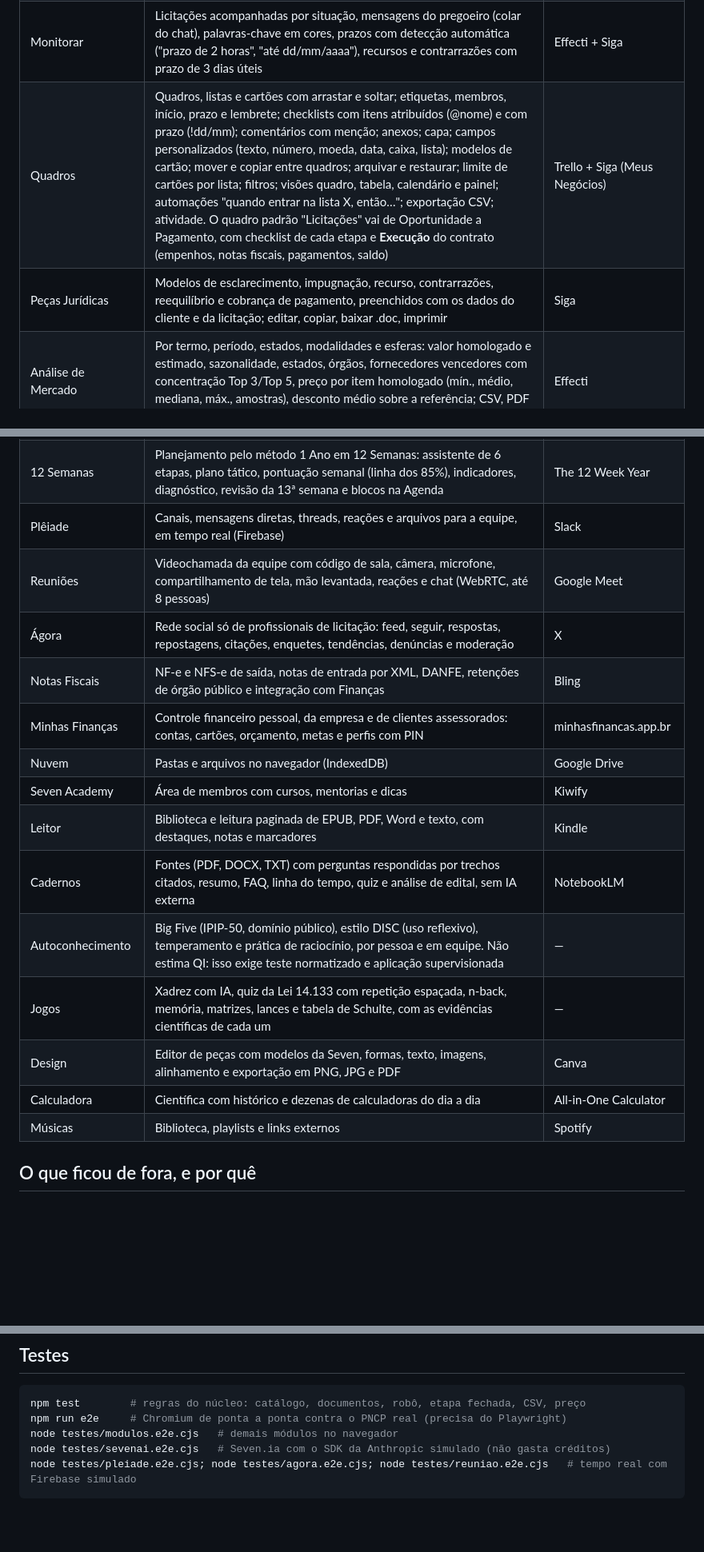
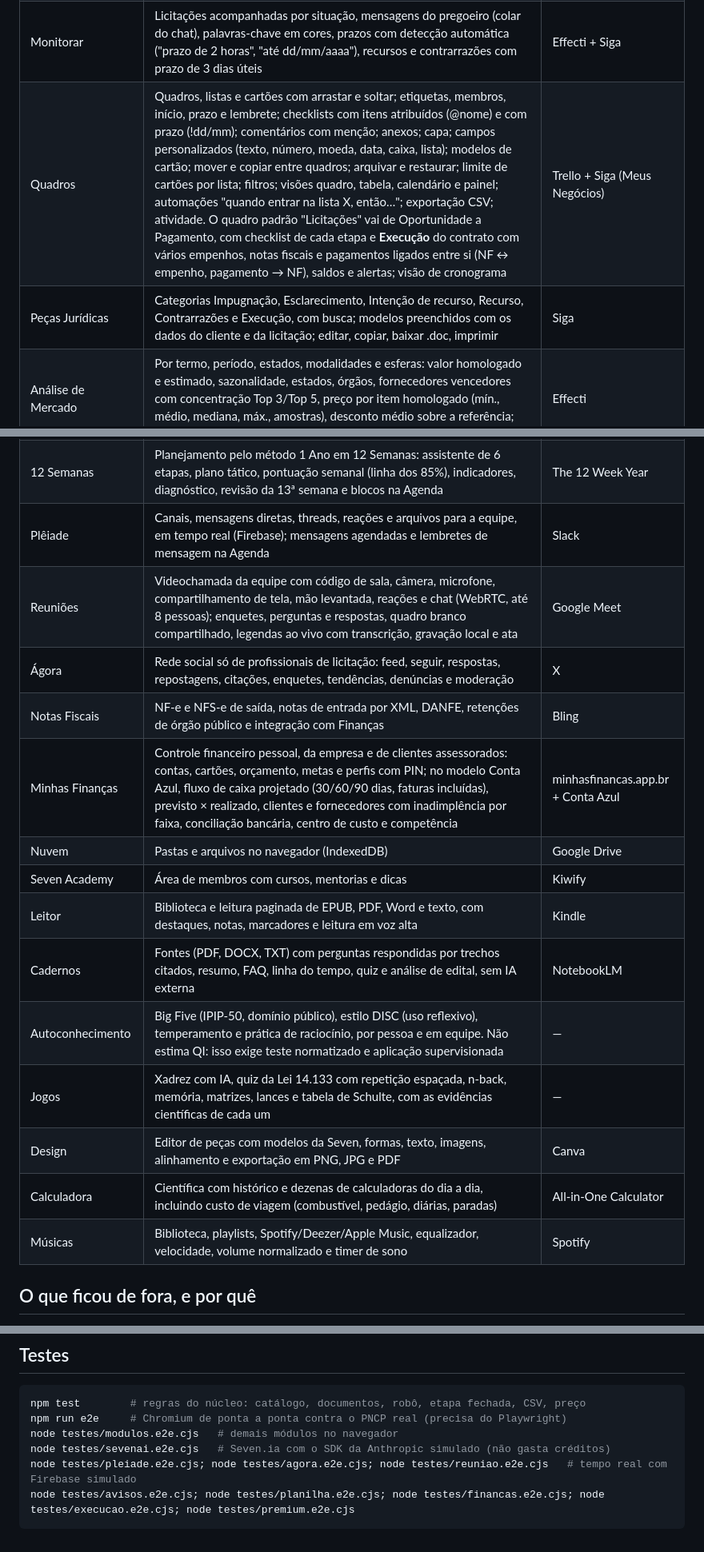
Before and after one commit to lucasneves-boop/meu-primeiro-pr, a Markdown page: seven-licita/README.md, 3 parts joined by grey strips. Shown at 80% size. Drawn GitHub-style; blank space fills up the shorter version.

Commit message:
README atualizado com os novos recursos e testes
Co-Authored-By: Claude Opus 5.5 <noreply@anthropic.com>
Claude-Session: https://claude.ai/code/session_017H2CrvBBELf1wsttGivvgL

````diff
--- a/seven-licita/README.md
+++ b/seven-licita/README.md
@@ -23,8 +23,8 @@ Use **Configurações → Exportar backup** com frequência e importe em outro c
 | Cadastrar | Proposta a partir do aviso ou do link do PNCP; itens carregados do PNCP com referência unitária; marca, modelo, custo e preço sugerido (custo ÷ (1 − impostos − margem)); alerta de valor acima da referência; planilha CSV (exportar/importar); declarações; anexos; registro do envio; impressão; proposta atualizada pós-lances com redistribuição; Meus Documentos com validade e aviso de 7 dias; Meus Produtos | Effecti |
 | Disputar | Valor limite e lance fechado por item, aprovação do cliente, estratégias (melhor posição, lance do limite, só 1º, posição alvo, Top 3, excluir colocado, distância do 1º, cobrir próprio lance), redução e intervalo mínimo, checklist da sessão e **simulador** para ensaiar a estratégia | Effecti |
 | Monitorar | Licitações acompanhadas por situação, mensagens do pregoeiro (colar do chat), palavras-chave em cores, prazos com detecção automática ("prazo de 2 horas", "até dd/mm/aaaa"), recursos e contrarrazões com prazo de 3 dias úteis | Effecti + Siga |
-| Quadros | Quadros, listas e cartões com arrastar e soltar; etiquetas, membros, início, prazo e lembrete; checklists com itens atribuídos (@nome) e com prazo (!dd/mm); comentários com menção; anexos; capa; campos personalizados (texto, número, moeda, data, caixa, lista); modelos de cartão; mover e copiar entre quadros; arquivar e restaurar; limite de cartões por lista; filtros; visões quadro, tabela, calendário e painel; automações "quando entrar na lista X, então…"; exportação CSV; atividade. O quadro padrão "Licitações" vai de Oportunidade a Pagamento, com checklist de cada etapa e **Execução** do contrato (empenhos, notas fiscais, pagamentos, saldo) | Trello + Siga (Meus Negócios) |
-| Peças Jurídicas | Modelos de esclarecimento, impugnação, recurso, contrarrazões, reequilíbrio e cobrança de pagamento, preenchidos com os dados do cliente e da licitação; editar, copiar, baixar .doc, imprimir | Siga |
+| Quadros | Quadros, listas e cartões com arrastar e soltar; etiquetas, membros, início, prazo e lembrete; checklists com itens atribuídos (@nome) e com prazo (!dd/mm); comentários com menção; anexos; capa; campos personalizados (texto, número, moeda, data, caixa, lista); modelos de cartão; mover e copiar entre quadros; arquivar e restaurar; limite de cartões por lista; filtros; visões quadro, tabela, calendário e painel; automações "quando entrar na lista X, então…"; exportação CSV; atividade. O quadro padrão "Licitações" vai de Oportunidade a Pagamento, com checklist de cada etapa e **Execução** do contrato com vários empenhos, notas fiscais e pagamentos ligados entre si (NF ↔ empenho, pagamento → NF), saldos e alertas; visão de cronograma | Trello + Siga (Meus Negócios) |
+| Peças Jurídicas | Categorias Impugnação, Esclarecimento, Intenção de recurso, Recurso, Contrarrazões e Execução, com busca; modelos preenchidos com os dados do cliente e da licitação; editar, copiar, baixar .doc, imprimir | Siga |
 | Análise de Mercado | Por termo, período, estados, modalidades e esferas: valor homologado e estimado, sazonalidade, estados, órgãos, fornecedores vencedores com concentração Top 3/Top 5, preço por item homologado (mín., médio, mediana, máx., amostras), desconto médio sobre a referência; CSV, PDF e análises salvas | Effecti |
 | Concorrentes | Histórico dos fornecedores vencedores nas análises salvas | Siga |
 | CAPAG | Nota de capacidade de pagamento dos municípios (Tesouro Nacional), importada da planilha do Tesouro Transparente (Excel ou CSV) ou registrada à mão, com filtros por nota e UF; a nota aparece nos avisos. Inclui o atraso real de pagamento de cada órgão, calculado com as notas e pagamentos da Execução dos cartões | Effecti + Siga |
@@ -38,20 +38,20 @@ Use **Configurações → Exportar backup** com frequência e importe em outro c
 | Agenda | Tarefas, listas, recorrência por texto ("toda terça 8h"), calendário, matriz de Eisenhower, hábitos e pomodoro | TickTick |
 | Anotações | Notas com texto rico, caneta, checklists, áudio, imagens, pastas, lixeira e notas trancadas com senha (AES-GCM) | Samsung Notes |
 | 12 Semanas | Planejamento pelo método 1 Ano em 12 Semanas: assistente de 6 etapas, plano tático, pontuação semanal (linha dos 85%), indicadores, diagnóstico, revisão da 13ª semana e blocos na Agenda | The 12 Week Year |
-| Plêiade | Canais, mensagens diretas, threads, reações e arquivos para a equipe, em tempo real (Firebase) | Slack |
-| Reuniões | Videochamada da equipe com código de sala, câmera, microfone, compartilhamento de tela, mão levantada, reações e chat (WebRTC, até 8 pessoas) | Google Meet |
+| Plêiade | Canais, mensagens diretas, threads, reações e arquivos para a equipe, em tempo real (Firebase); mensagens agendadas e lembretes de mensagem na Agenda | Slack |
+| Reuniões | Videochamada da equipe com código de sala, câmera, microfone, compartilhamento de tela, mão levantada, reações e chat (WebRTC, até 8 pessoas); enquetes, perguntas e respostas, quadro branco compartilhado, legendas ao vivo com transcrição, gravação local e ata | Google Meet |
 | Ágora | Rede social só de profissionais de licitação: feed, seguir, respostas, repostagens, citações, enquetes, tendências, denúncias e moderação | X |
 | Notas Fiscais | NF-e e NFS-e de saída, notas de entrada por XML, DANFE, retenções de órgão público e integração com Finanças | Bling |
-| Minhas Finanças | Controle financeiro pessoal, da empresa e de clientes assessorados: contas, cartões, orçamento, metas e perfis com PIN | minhasfinancas.app.br |
+| Minhas Finanças | Controle financeiro pessoal, da empresa e de clientes assessorados: contas, cartões, orçamento, metas e perfis com PIN; no modelo Conta Azul, fluxo de caixa projetado (30/60/90 dias, faturas incluídas), previsto × realizado, clientes e fornecedores com inadimplência por faixa, conciliação bancária, centro de custo e competência | minhasfinancas.app.br + Conta Azul |
 | Nuvem | Pastas e arquivos no navegador (IndexedDB) | Google Drive |
 | Seven Academy | Área de membros com cursos, mentorias e dicas | Kiwify |
-| Leitor | Biblioteca e leitura paginada de EPUB, PDF, Word e texto, com destaques, notas e marcadores | Kindle |
+| Leitor | Biblioteca e leitura paginada de EPUB, PDF, Word e texto, com destaques, notas, marcadores e leitura em voz alta | Kindle |
 | Cadernos | Fontes (PDF, DOCX, TXT) com perguntas respondidas por trechos citados, resumo, FAQ, linha do tempo, quiz e análise de edital, sem IA externa | NotebookLM |
 | Autoconhecimento | Big Five (IPIP-50, domínio público), estilo DISC (uso reflexivo), temperamento e prática de raciocínio, por pessoa e em equipe. Não estima QI: isso exige teste normatizado e aplicação supervisionada | — |
 | Jogos | Xadrez com IA, quiz da Lei 14.133 com repetição espaçada, n-back, memória, matrizes, lances e tabela de Schulte, com as evidências científicas de cada um | — |
 | Design | Editor de peças com modelos da Seven, formas, texto, imagens, alinhamento e exportação em PNG, JPG e PDF | Canva |
-| Calculadora | Científica com histórico e dezenas de calculadoras do dia a dia | All-in-One Calculator |
-| Músicas | Biblioteca, playlists e links externos | Spotify |
+| Calculadora | Científica com histórico e dezenas de calculadoras do dia a dia, incluindo custo de viagem (combustível, pedágio, diárias, paradas) | All-in-One Calculator |
+| Músicas | Biblioteca, playlists, Spotify/Deezer/Apple Music, equalizador, velocidade, volume normalizado e timer de sono | Spotify |
 
 ## O que ficou de fora, e por quê
 
@@ -75,4 +75,5 @@ npm run e2e     # Chromium de ponta a ponta contra o PNCP real (precisa do Playw
 node testes/modulos.e2e.cjs   # demais módulos no navegador
 node testes/sevenai.e2e.cjs   # Seven.ia com o SDK da Anthropic simulado (não gasta créditos)
 node testes/pleiade.e2e.cjs; node testes/agora.e2e.cjs; node testes/reuniao.e2e.cjs   # tempo real com Firebase simulado
+node testes/avisos.e2e.cjs; node testes/planilha.e2e.cjs; node testes/financas.e2e.cjs; node testes/execucao.e2e.cjs; node testes/premium.e2e.cjs
 ```
````
Also changed, not shown: other parts of seven-licita/README.md (+2 -2 lines).
